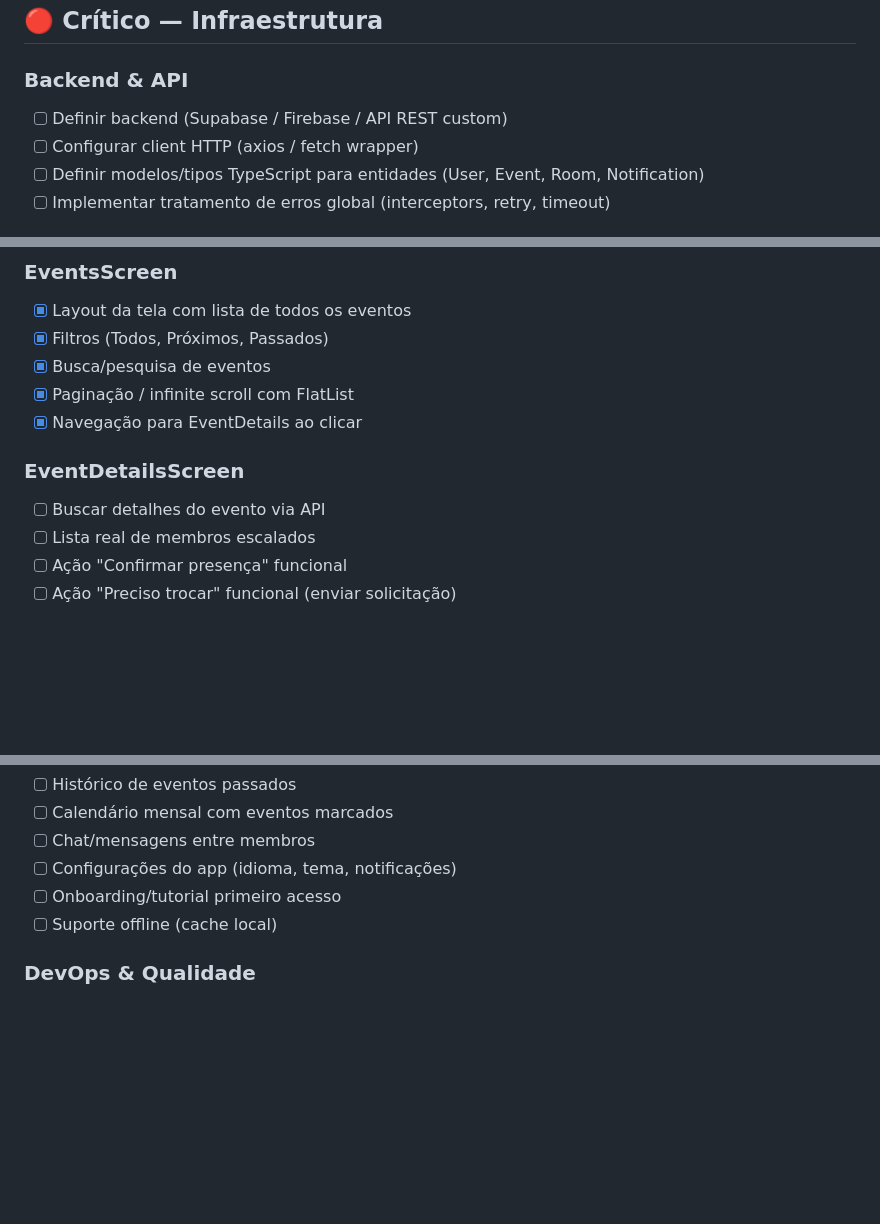
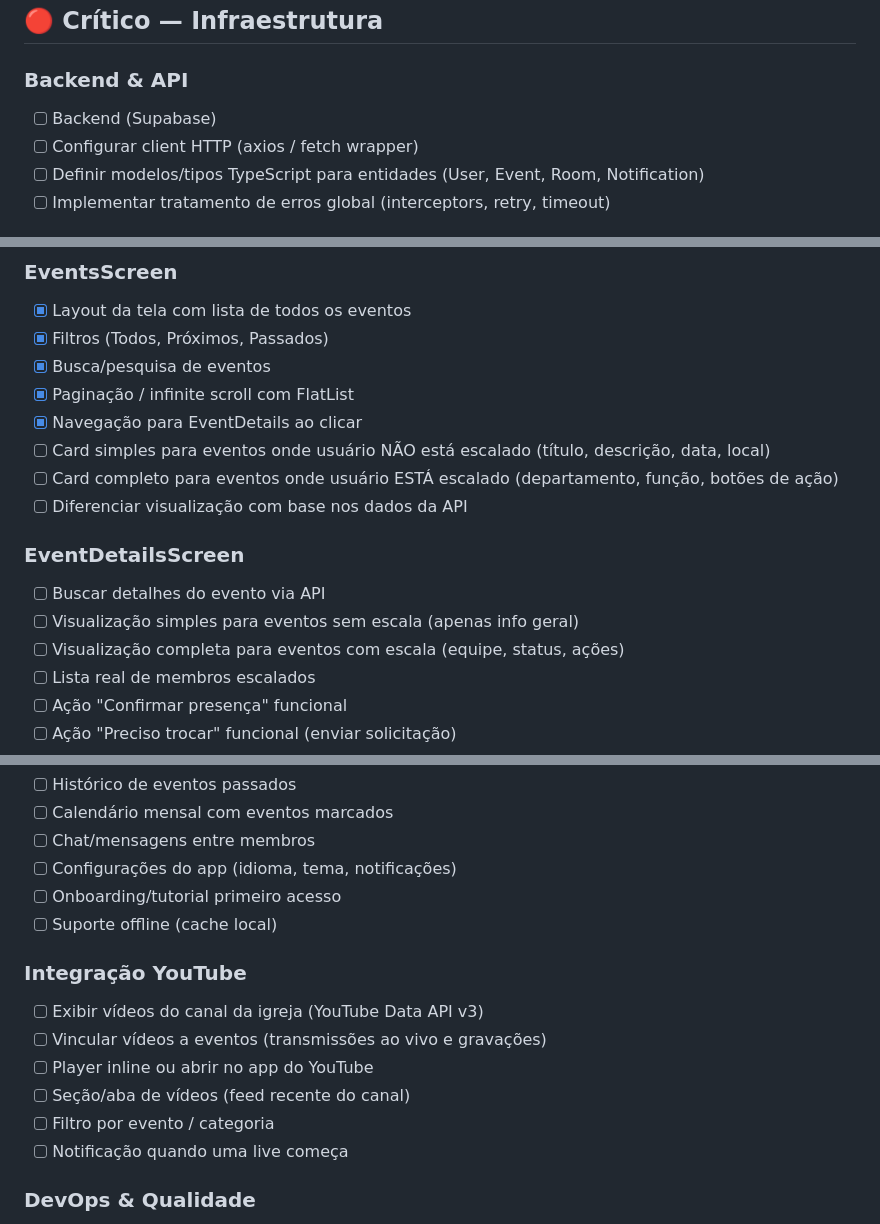
Before and after one commit to j-ordep/mjcp, a Markdown page: mobile/ai/ROADMAP.md, 3 parts joined by grey strips. GitHub-like rendering; blank space fills up the shorter version.

```diff
--- a/mobile/ai/ROADMAP.md
+++ b/mobile/ai/ROADMAP.md
@@ -9,7 +9,7 @@
 
 ### Backend & API
 
-- [ ] Definir backend (Supabase / Firebase / API REST custom)
+- [ ] Backend (Supabase)
 - [ ] Configurar client HTTP (axios / fetch wrapper)
 - [ ] Definir modelos/tipos TypeScript para entidades (User, Event, Room, Notification)
 - [ ] Implementar tratamento de erros global (interceptors, retry, timeout)
@@ -52,10 +52,15 @@
 - [x] Busca/pesquisa de eventos
 - [x] Paginação / infinite scroll com FlatList
 - [x] Navegação para EventDetails ao clicar
+- [ ] Card simples para eventos onde usuário NÃO está escalado (título, descrição, data, local)
+- [ ] Card completo para eventos onde usuário ESTÁ escalado (departamento, função, botões de ação)
+- [ ] Diferenciar visualização com base nos dados da API
 
 ### EventDetailsScreen
 
 - [ ] Buscar detalhes do evento via API
+- [ ] Visualização simples para eventos sem escala (apenas info geral)
+- [ ] Visualização completa para eventos com escala (equipe, status, ações)
 - [ ] Lista real de membros escalados
 - [ ] Ação "Confirmar presença" funcional
 - [ ] Ação "Preciso trocar" funcional (enviar solicitação)
@@ -144,6 +149,15 @@
 - [ ] Onboarding/tutorial primeiro acesso
 - [ ] Suporte offline (cache local)
 
+### Integração YouTube
+
+- [ ] Exibir vídeos do canal da igreja (YouTube Data API v3)
+- [ ] Vincular vídeos a eventos (transmissões ao vivo e gravações)
+- [ ] Player inline ou abrir no app do YouTube
+- [ ] Seção/aba de vídeos (feed recente do canal)
+- [ ] Filtro por evento / categoria
+- [ ] Notificação quando uma live começa
+
 ### DevOps & Qualidade
 
 - [ ] Configurar ESLint + Prettier
```
Also changed, not shown: mobile/ai/CONTEXT.md (+42 -1 lines).
